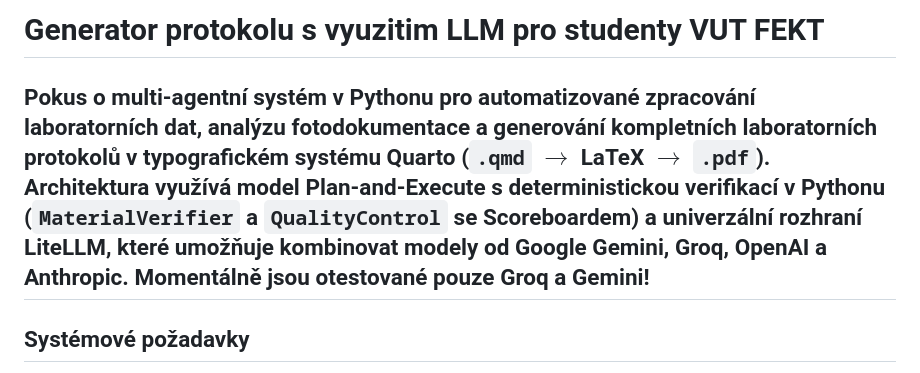
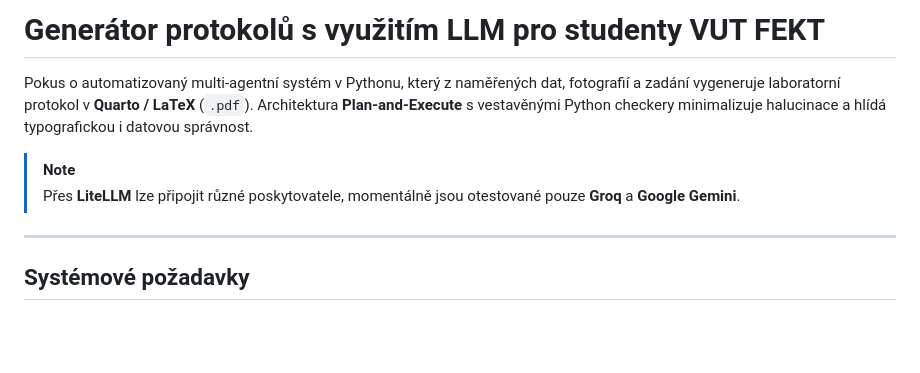
Before and after one commit to DenisKucera/protocol_generator, a Markdown page: README.md, the part around the change. Drawn GitHub-style; blank space fills up the shorter version.

Commit message:
README fix #2

```diff
--- a/README.md
+++ b/README.md
@@ -1,8 +1,10 @@
-# Generator protokolu s vyuzitim LLM pro studenty VUT FEKT
+# Generátor protokolů s využitím LLM pro studenty VUT FEKT
 
-Pokus o multi-agentní systém v Pythonu pro automatizované zpracování laboratorních dat, analýzu fotodokumentace a generování kompletních laboratorních protokolů v typografickém systému **Quarto (`.qmd` $\rightarrow$ LaTeX $\rightarrow$ `.pdf`)**.
-Architektura využívá model **Plan-and-Execute** s deterministickou verifikací v Pythonu (`MaterialVerifier` a `QualityControl` se Scoreboardem) a univerzální rozhraní **LiteLLM**, které umožňuje kombinovat modely od **Google Gemini, Groq, OpenAI a Anthropic**.
-**Momentálně jsou otestované pouze Groq a Gemini!**
+Pokus o automatizovaný multi-agentní systém v Pythonu, který z naměřených dat, fotografií a zadání vygeneruje laboratorní protokol v **Quarto / LaTeX** (`.pdf`). Architektura **Plan-and-Execute** s vestavěnými Python checkery minimalizuje halucinace a hlídá typografickou i datovou správnost.
+
+> [!NOTE]
+> Přes **LiteLLM** lze připojit různé poskytovatele, momentálně jsou otestované pouze **Groq** a **Google Gemini**.
+
 ---
 
 ## Systémové požadavky
```
